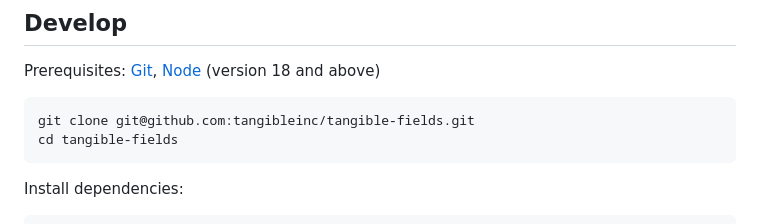
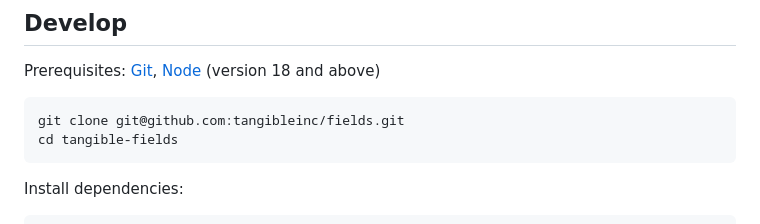
Before and after one commit to TangibleInc/fields, a Markdown page: readme.md, the part around the change printed below. GitHub-like rendering.

Commit message:
Documentation: Fix wrong commands in readme

````diff
--- a/readme.md
+++ b/readme.md
@@ -46,7 +46,7 @@ $fields = tangible_fields();
 Prerequisites: [Git](https://git-scm.com/), [Node](https://nodejs.org/en/) (version 18 and above)
 
 ```sh
-git clone git@github.com:tangibleinc/tangible-fields.git
+git clone git@github.com:tangibleinc/fields.git
 cd tangible-fields
 ```
 
````
Also changed, not shown: other parts of readme.md (+1 -1 lines).
